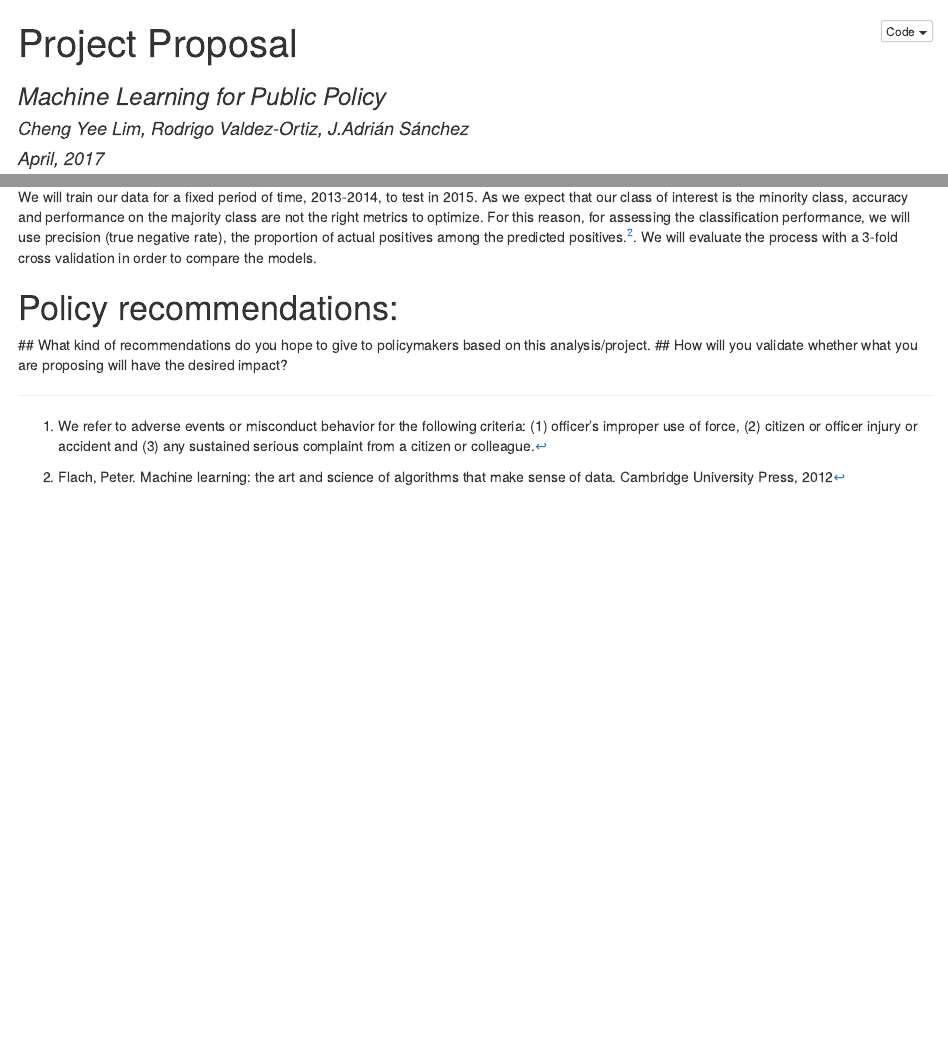
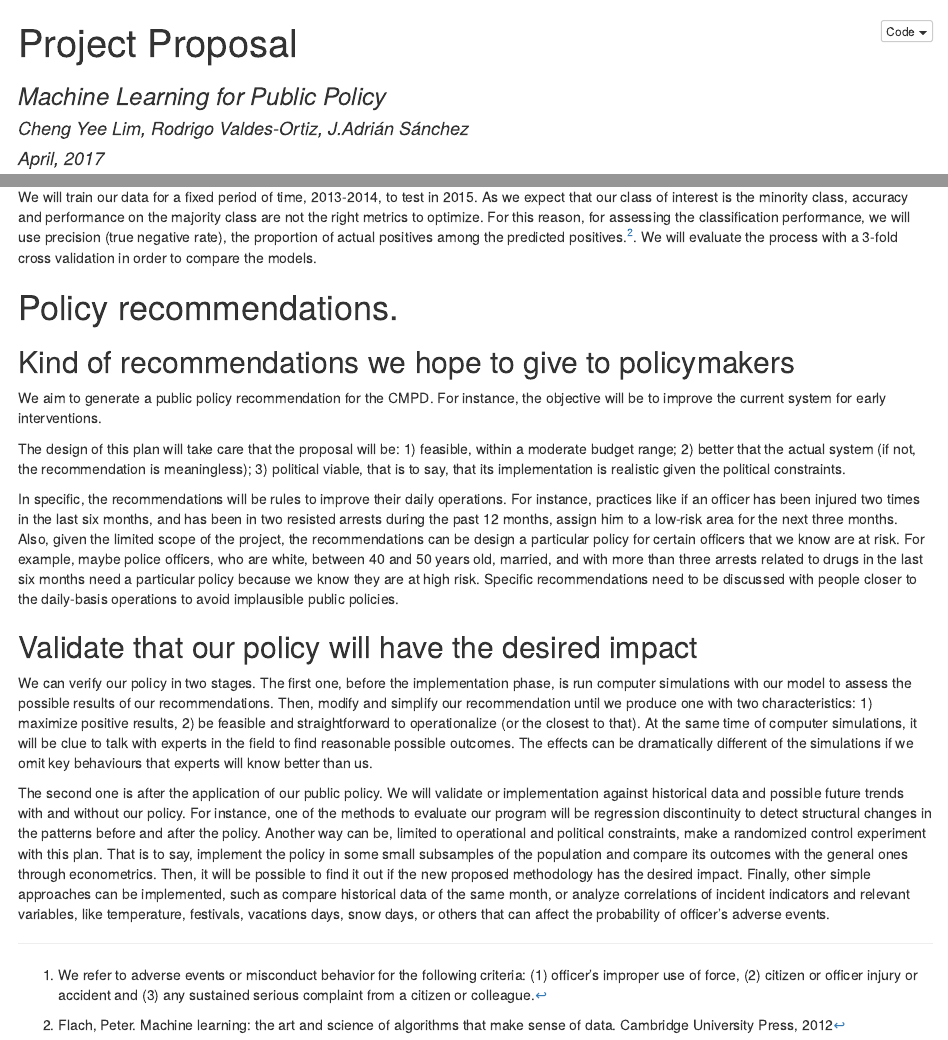
Before and after one commit to sanchez-castro/MLPP-project, an R Markdown document (project/proposal/proposal.Rmd): the page in a window 1100 px wide, from its top, and a second part further down, joined at a grey line. The pictures show the output file project/proposal/proposal.nb.html that the author committed with the source, opened offline.

Commit message:
Changes Proposal

```diff
--- a/project/proposal/proposal.Rmd
+++ b/project/proposal/proposal.Rmd
@@ -1,7 +1,7 @@
 ---
 title: "Project Proposal"
 subtitle: "Machine Learning for Public Policy"
-author: "Cheng Yee Lim, Rodrigo Valdez-Ortiz, J.Adrián Sánchez"
+author: "Cheng Yee Lim, Rodrigo Valdes-Ortiz, J.Adrián Sánchez"
 output:
   pdf_document: default
   html_notebook: default
@@ -43,9 +43,17 @@ As there are limited resources to intervene all the police force, the ranking al
 # Evaluation
 We will train our data for a fixed period of time, 2013-2014, to test in 2015. As we expect that our class of interest is the minority class, accuracy and performance on the majority class are not the right metrics to optimize. For this reason, for assessing the classification performance, we will use precision (true negative rate), the proportion of actual positives among the predicted positives.^[Flach, Peter. Machine learning: the art and science of algorithms that make sense of data. Cambridge University Press, 2012]. We will evaluate the process with a 3-fold cross validation in order to compare the models.
 
+# Policy recommendations.
 
+## Kind of recommendations we hope to give to policymakers
+We aim to generate a public policy recommendation for the CMPD. For instance, the objective will be to improve the current system for early interventions.
 
+The design of this plan will take care that the proposal will be: 1) feasible, within a moderate budget range; 2) better that the actual system (if not, the recommendation is meaningless); 3) political viable, that is to say, that its implementation is realistic given the political constraints.
 
-# Policy recommendations:
-  ## What kind of recommendations do you hope to give to policymakers based on this analysis/project.
-  ## How will you validate whether what you are proposing will have the desired impact?
+In specific, the recommendations will be rules to improve their daily operations. For instance, practices like if an officer has been injured two times in the last six months, and has been in two resisted arrests during the past 12 months, assign him to a low-risk area for the next three months. Also, given the limited scope of the project, the recommendations can be design a particular policy for certain officers that we know are at risk. For example, maybe police officers, who are white, between 40 and 50 years old, married, and with more than three arrests related to drugs in the last six months need a particular policy because we know they are at high risk. Specific recommendations need to be discussed with people closer to the daily-basis operations to avoid implausible public policies.
+
+## Validate that our policy will have the desired impact
+
+We can verify our policy in two stages. The first one, before the implementation phase, is run computer simulations with our model to assess the possible results of our recommendations. Then, modify and simplify our recommendation until we produce one with two characteristics: 1) maximize positive results, 2) be feasible and straightforward to operationalize (or the closest to that). At the same time of computer simulations, it will be clue to talk with experts in the field to find reasonable possible outcomes. The effects can be dramatically different of the simulations if we omit key behaviours that experts will know better than us.
+
+The second one is after the application of our public policy. We will validate or implementation against historical data and possible future trends with and without our policy. For instance, one of the methods to evaluate our program will be regression discontinuity to detect structural changes in the patterns before and after the policy. Another way can be, limited to operational and political constraints, make a randomized control experiment with this plan. That is to say, implement the policy in some small subsamples of the population and compare its outcomes with the general ones through econometrics. Then, it will be possible to find it out if the new proposed methodology has the desired impact. Finally, other simple approaches can be implemented, such as compare historical data of the same month, or analyze correlations of incident indicators and relevant variables, like temperature, festivals, vacations days, snow days, or others that can affect the probability of officer's adverse events.
```
Also changed, not shown: project/proposal/proposal.nb.html, project/proposal/proposal.pdf.
